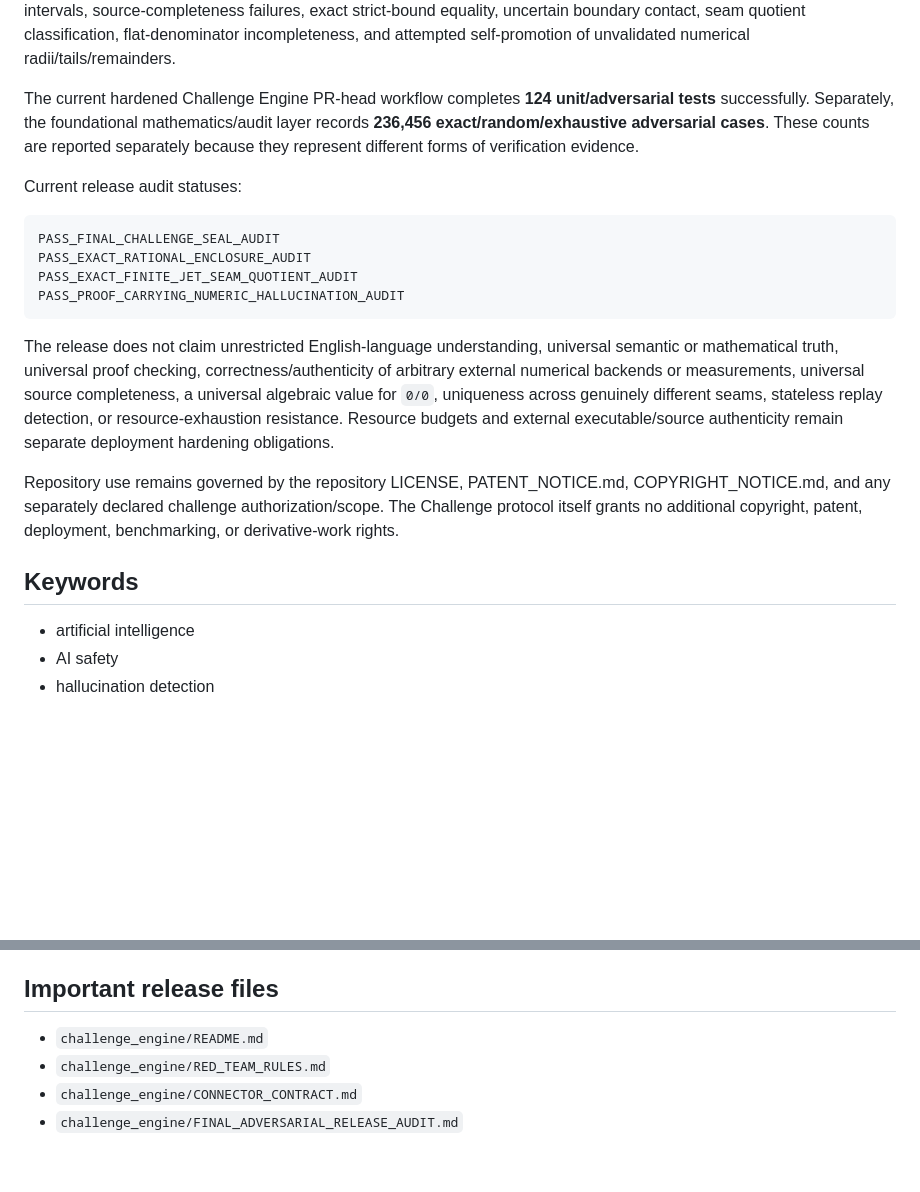
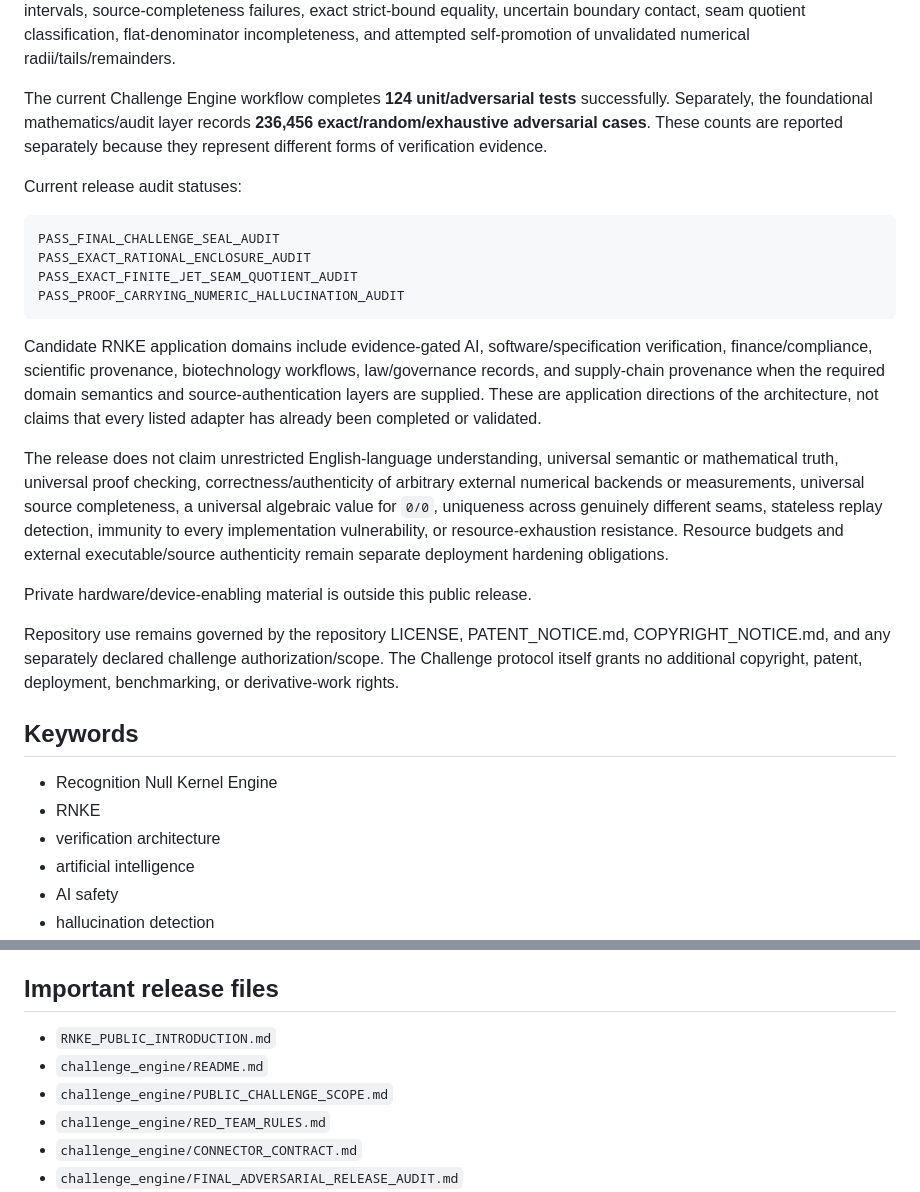
Before and after one commit to Parveen117/Artificial-intelligence, a Markdown page: ZENODO_RELEASE_METADATA_v1.2.0.md, 2 parts joined by grey strips. GitHub-like rendering; blank space fills up the shorter version.

````diff
--- a/ZENODO_RELEASE_METADATA_v1.2.0.md
+++ b/ZENODO_RELEASE_METADATA_v1.2.0.md
@@ -56,7 +66,7 @@ The release also includes `first-visible-jet-seam-quotient-v1`. This does not re
 
 Multiple hostile passes test parser differentials, malformed/non-standard numbers, package/mode fallback, scoped TOE mismatch, Genesis/evaluation integrity, exact threshold boundaries, long decimal declarations, rational normalization, interval/ball boundaries, missing or forged numeric provenance, denominator-zero enclosures, narrowed proof-DAG intervals, source-completeness failures, exact strict-bound equality, uncertain boundary contact, seam quotient classification, flat-denominator incompleteness, and attempted self-promotion of unvalidated numerical radii/tails/remainders.
 
-The current hardened Challenge Engine PR-head workflow completes **124 unit/adversarial tests** successfully. Separately, the foundational mathematics/audit layer records **236,456 exact/random/exhaustive adversarial cases**. These counts are reported separately because they represent different forms of verification evidence.
+The current Challenge Engine workflow completes **124 unit/adversarial tests** successfully. Separately, the foundational mathematics/audit layer records **236,456 exact/random/exhaustive adversarial cases**. These counts are reported separately because they represent different forms of verification evidence.
 
 Current release audit statuses:
 
@@ -67,12 +77,19 @@ PASS_EXACT_FINITE_JET_SEAM_QUOTIENT_AUDIT
 PASS_PROOF_CARRYING_NUMERIC_HALLUCINATION_AUDIT
 ```
 
-The release does not claim unrestricted English-language understanding, universal semantic or mathematical truth, universal proof checking, correctness/authenticity of arbitrary external numerical backends or measurements, universal source completeness, a universal algebraic value for `0/0`, uniqueness across genuinely different seams, stateless replay detection, or resource-exhaustion resistance. Resource budgets and external executable/source authenticity remain separate deployment hardening obligations.
+Candidate RNKE application domains include evidence-gated AI, software/specification verification, finance/compliance, scientific provenance, biotechnology workflows, law/governance records, and supply-chain provenance when the required domain semantics and source-authentication layers are supplied. These are application directions of the architecture, not claims that every listed adapter has already been completed or validated.
+
+The release does not claim unrestricted English-language understanding, universal semantic or mathematical truth, universal proof checking, correctness/authenticity of arbitrary external numerical backends or measurements, universal source completeness, a universal algebraic value for `0/0`, uniqueness across genuinely different seams, stateless replay detection, immunity to every implementation vulnerability, or resource-exhaustion resistance. Resource budgets and external executable/source authenticity remain separate deployment hardening obligations.
+
+Private hardware/device-enabling material is outside this public release.
 
 Repository use remains governed by the repository LICENSE, PATENT_NOTICE.md, COPYRIGHT_NOTICE.md, and any separately declared challenge authorization/scope. The Challenge protocol itself grants no additional copyright, patent, deployment, benchmarking, or derivative-work rights.
 
 ## Keywords
 
+- Recognition Null Kernel Engine
+- RNKE
+- verification architecture
 - artificial intelligence
 - AI safety
 - hallucination detection
@@ -96,7 +113,9 @@ Repository use remains governed by the repository LICENSE, PATENT_NOTICE.md, COP
 
 ## Important release files
 
+- `RNKE_PUBLIC_INTRODUCTION.md`
 - `challenge_engine/README.md`
+- `challenge_engine/PUBLIC_CHALLENGE_SCOPE.md`
 - `challenge_engine/RED_TEAM_RULES.md`
 - `challenge_engine/CONNECTOR_CONTRACT.md`
 - `challenge_engine/FINAL_ADVERSARIAL_RELEASE_AUDIT.md`
````
Also changed, not shown: other parts of ZENODO_RELEASE_METADATA_v1.2.0.md (+18 -8 lines).
